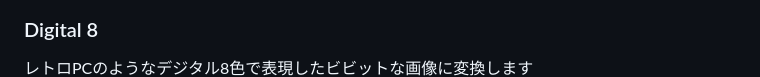
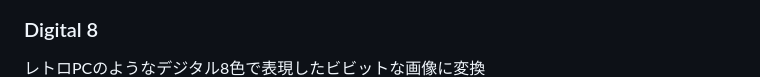
Before and after one commit to Yuikawa-Akira/Pict_Camera, a Markdown page: README.md, the part around the change. Rendered like a GitHub page.

```diff
--- a/README.md
+++ b/README.md
@@ -19,7 +19,7 @@ AtomS3R CAM で撮影した写真を、その場でドット絵（ピクセル
 ![Dither_8](https://github.com/Yuikawa-Akira/Pict_Camera/blob/main/images/dither8.png)
 
 ### Digital 8
-レトロPCのようなデジタル8色で表現したビビットな画像に変換します
+レトロPCのようなデジタル8色で表現したビビットな画像に変換
 ![Digital_8](https://github.com/Yuikawa-Akira/Pict_Camera/blob/main/images/digtal8.png)
 
 
```
